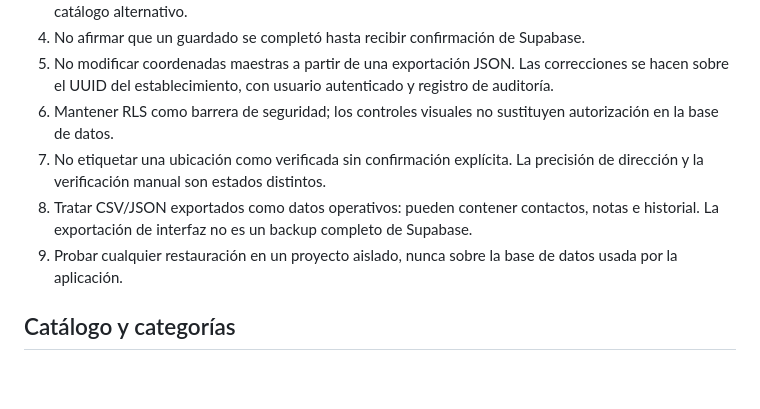
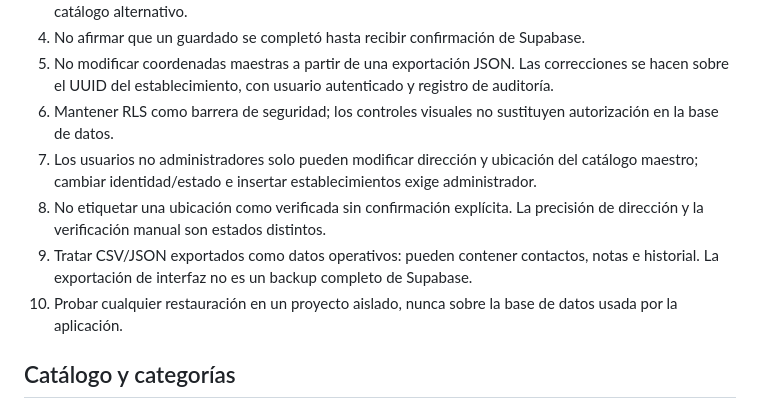
Before and after one commit to danytf/mapas, a Markdown page: docs/MIGRACION_DATOS.md, the part around the change. GitHub-like rendering; blank space fills up the shorter version.

Commit message:
Document master catalogue least-privilege rule

```diff
--- a/docs/MIGRACION_DATOS.md
+++ b/docs/MIGRACION_DATOS.md
@@ -41,9 +41,10 @@ Las identidades del catálogo son UUID persistentes. El nombre visible no se uti
 4. No afirmar que un guardado se completó hasta recibir confirmación de Supabase.
 5. No modificar coordenadas maestras a partir de una exportación JSON. Las correcciones se hacen sobre el UUID del establecimiento, con usuario autenticado y registro de auditoría.
 6. Mantener RLS como barrera de seguridad; los controles visuales no sustituyen autorización en la base de datos.
-7. No etiquetar una ubicación como verificada sin confirmación explícita. La precisión de dirección y la verificación manual son estados distintos.
-8. Tratar CSV/JSON exportados como datos operativos: pueden contener contactos, notas e historial. La exportación de interfaz no es un backup completo de Supabase.
-9. Probar cualquier restauración en un proyecto aislado, nunca sobre la base de datos usada por la aplicación.
+7. Los usuarios no administradores solo pueden modificar dirección y ubicación del catálogo maestro; cambiar identidad/estado e insertar establecimientos exige administrador.
+8. No etiquetar una ubicación como verificada sin confirmación explícita. La precisión de dirección y la verificación manual son estados distintos.
+9. Tratar CSV/JSON exportados como datos operativos: pueden contener contactos, notas e historial. La exportación de interfaz no es un backup completo de Supabase.
+10. Probar cualquier restauración en un proyecto aislado, nunca sobre la base de datos usada por la aplicación.
 
 ## Catálogo y categorías
 
```
